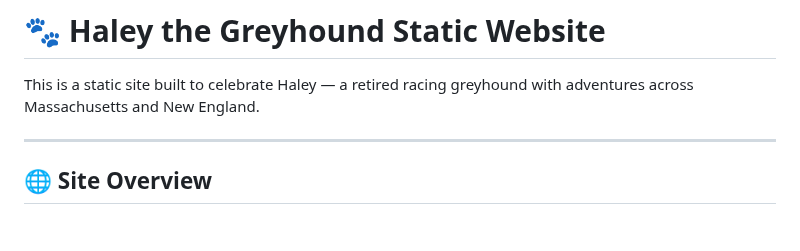
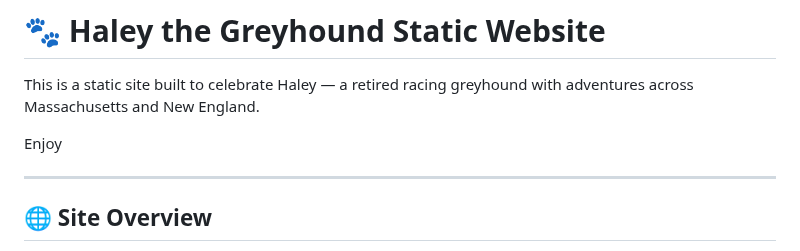
Before and after one commit to jimc66/haley-site, a Markdown page: README.md, the part around the change. GitHub-like rendering; blank space fills up the shorter version.

```diff
--- a/README.md
+++ b/README.md
@@ -1,6 +1,8 @@
 # 🐾 Haley the Greyhound Static Website
 
 This is a static site built to celebrate Haley — a retired racing greyhound with adventures across Massachusetts and New England.
+
+Enjoy
 
 ---
 
```
